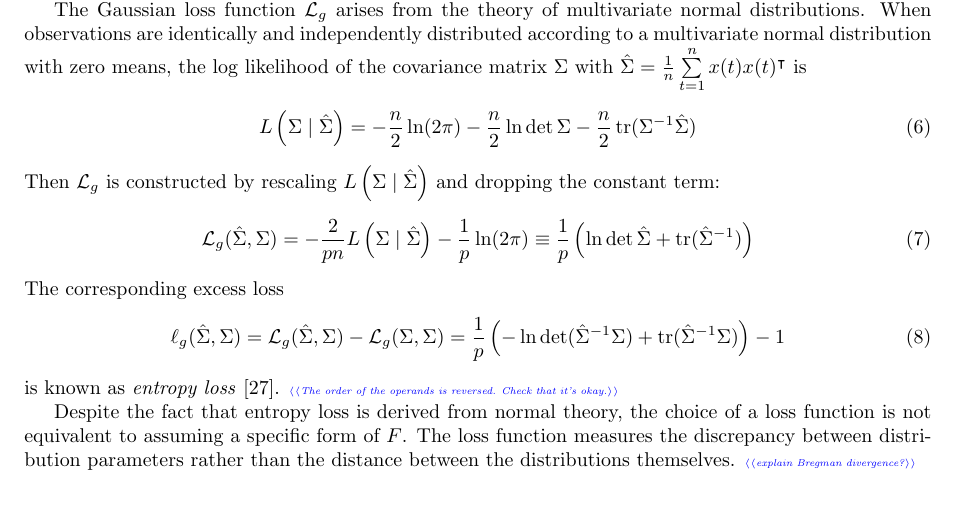
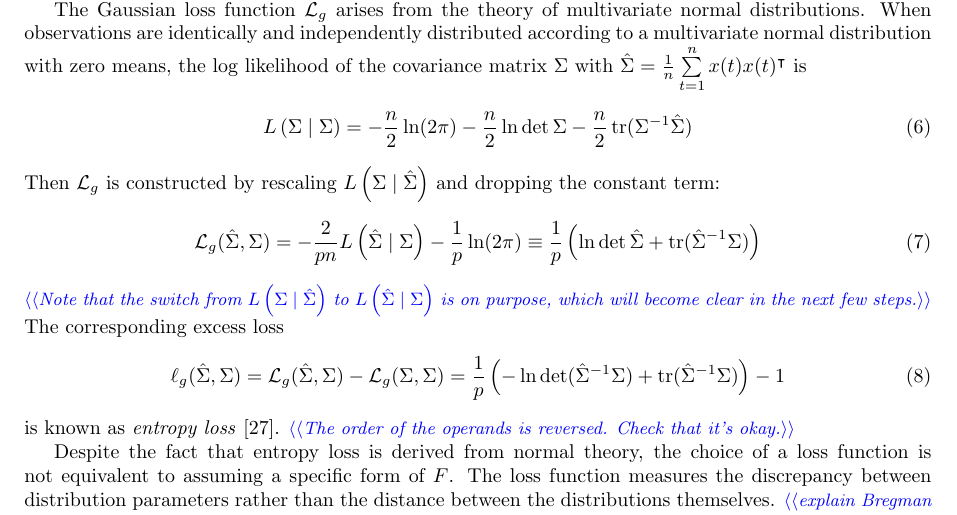
Before and after one commit to atlab/cov-estim-paper, a LaTeX document (plos.tex, which reads sections/Theory.tex): part of page 4 of 12, cut so that both start at the same text. Compiled offline with pdfLaTeX.

Commit message:
minor corrections

```diff
--- a/plos.tex
+++ b/plos.tex
@@ -63,7 +63,7 @@
 \newcommand{\mcond}{\,\middle\vert\,}
 \newcommand{\cond}{\,\vert\,}
 \newcommand{\T}{\intercal}
-\newcommand{\TODO}[1]{\emph{\tiny\color{blue}$\langle\langle$#1$\rangle\rangle$}}
+\newcommand{\TODO}[1]{\emph{\small\color{blue}$\langle\langle$#1$\rangle\rangle$}}
 \newcommand*\dif{\mathop{}\,d}
 
 %% END MACROS SECTION
--- a/sections/Theory.tex
+++ b/sections/Theory.tex
@@ -54,14 +54,15 @@ Since $\mathcal L_e(\Sigma,\Sigma) \equiv 0$, the MSE is its own excess loss: $\
 
 The Gaussian loss function $\mathcal L_g$  arises from the theory of multivariate normal distributions. When observations are identically and independently distributed according to a multivariate normal distribution with zero means, the log likelihood of the covariance matrix $\Sigma$ with $\hat\Sigma = \frac 1 n \sum\limits_{t=1}^n x(t) x(t)^\T$ is
 \begin{equation}
-L\left(\Sigma \mid \hat\Sigma\right) = -\frac n 2 \ln(2\pi) - \frac n 2 \ln \det \Sigma - \frac n 2 \Tr(\Sigma^{-1} \hat \Sigma)
+L\left(\Sigma \mid \Sigma\right) = -\frac n 2 \ln(2\pi) - \frac n 2 \ln \det \Sigma - \frac n 2 \Tr(\Sigma^{-1} \hat \Sigma)
 \end{equation}
 Then $\mathcal L_g$ is constructed by rescaling $L\left(\Sigma \mid \hat\Sigma\right)$ and dropping the constant term:
 \begin{equation}\label{eq:GaussLoss}
 \mathcal L_g(\hat\Sigma,\Sigma)
-=  -\frac 2 {pn} L\left(\Sigma \mid \hat\Sigma \right) - \frac 1 p \ln(2\pi)
-\equiv  \frac 1 p\left(\ln \det \hat \Sigma + \Tr(\hat \Sigma^{-1}) \right)
+=  -\frac 2 {pn} L\left(\hat\Sigma \mid \Sigma \right) - \frac 1 p \ln(2\pi)
+\equiv  \frac 1 p\left(\ln \det \hat \Sigma + \Tr(\hat \Sigma^{-1}\Sigma) \right)
 \end{equation}
+\TODO{Note that the switch from $L\left(\Sigma \mid \hat\Sigma \right)$ to $L\left(\hat\Sigma \mid \Sigma \right)$ is on purpose, which will become clear in the next few steps.}
 The corresponding excess loss
 \begin{equation}
 \ell_g(\hat\Sigma,\Sigma) = \mathcal L_g(\hat\Sigma,\Sigma) - \mathcal L_g(\Sigma,\Sigma)
```
